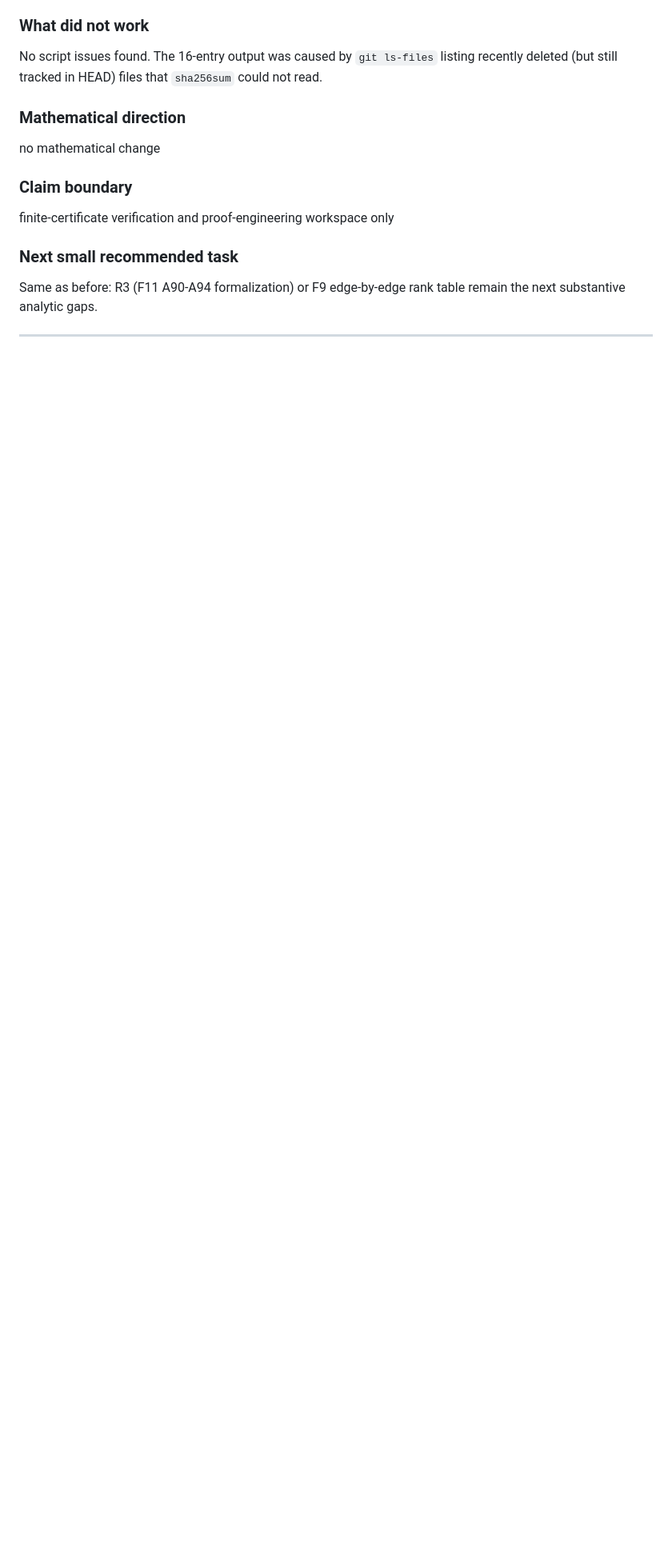
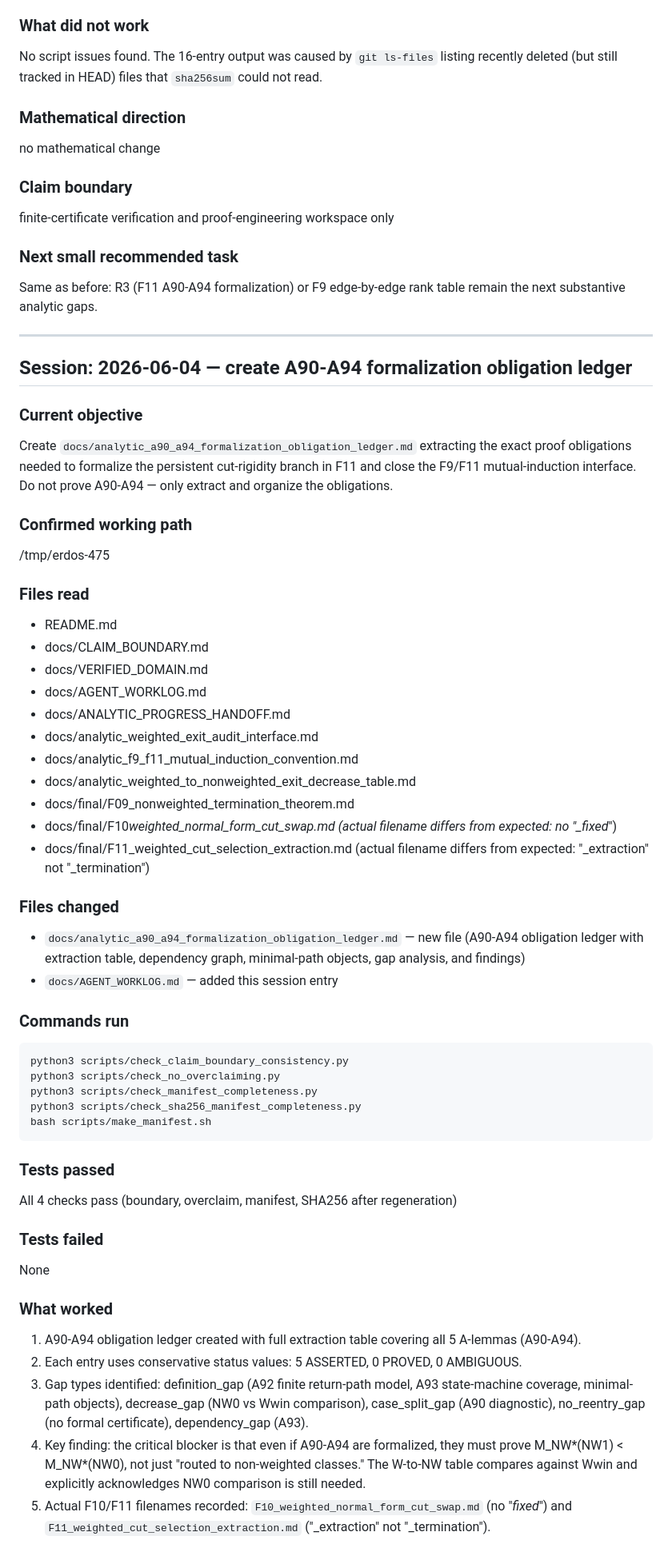
Before and after one commit to Kajin-0/erdos-475, a Markdown page: docs/AGENT_WORKLOG.md, the part around one of its changes. Shown at 80% size. Rendered like a GitHub page; blank space fills up the shorter version.

Commit message:
Create A90-A94 formalization obligation ledger

````diff
--- a/docs/AGENT_WORKLOG.md
+++ b/docs/AGENT_WORKLOG.md
@@ -668,3 +668,58 @@ Same as before: R3 (F11 A90-A94 formalization) or F9 edge-by-edge rank table rem
 
 ---
 
+## Session: 2026-06-04 — create A90-A94 formalization obligation ledger
+
+### Current objective
+
+Create `docs/analytic_a90_a94_formalization_obligation_ledger.md` extracting the exact proof obligations needed to formalize the persistent cut-rigidity branch in F11 and close the F9/F11 mutual-induction interface. Do not prove A90-A94 — only extract and organize the obligations.
+
+### Confirmed working path
+
+/tmp/erdos-475
+
+### Files read
+
+- README.md
+- docs/CLAIM_BOUNDARY.md
+- docs/VERIFIED_DOMAIN.md
+- docs/AGENT_WORKLOG.md
+- docs/ANALYTIC_PROGRESS_HANDOFF.md
+- docs/analytic_weighted_exit_audit_interface.md
+- docs/analytic_f9_f11_mutual_induction_convention.md
+- docs/analytic_weighted_to_nonweighted_exit_decrease_table.md
+- docs/final/F09_nonweighted_termination_theorem.md
+- docs/final/F10*weighted_normal_form_cut_swap.md (actual filename differs from expected: no "\_fixed*")
+- docs/final/F11_weighted_cut_selection_extraction.md (actual filename differs from expected: "\_extraction" not "\_termination")
+
+### Files changed
+
+- `docs/analytic_a90_a94_formalization_obligation_ledger.md` — new file (A90-A94 obligation ledger with extraction table, dependency graph, minimal-path objects, gap analysis, and findings)
+- `docs/AGENT_WORKLOG.md` — added this session entry
+
+### Commands run
+
+```bash
+python3 scripts/check_claim_boundary_consistency.py
+python3 scripts/check_no_overclaiming.py
+python3 scripts/check_manifest_completeness.py
+python3 scripts/check_sha256_manifest_completeness.py
+bash scripts/make_manifest.sh
+```
+
+### Tests passed
+
+All 4 checks pass (boundary, overclaim, manifest, SHA256 after regeneration)
+
+### Tests failed
+
+None
+
+### What worked
+
+1. A90-A94 obligation ledger created with full extraction table covering all 5 A-lemmas (A90-A94).
+2. Each entry uses conservative status values: 5 ASSERTED, 0 PROVED, 0 AMBIGUOUS.
+3. Gap types identified: definition_gap (A92 finite return-path model, A93 state-machine coverage, minimal-path objects), decrease_gap (NW0 vs Wwin comparison), case_split_gap (A90 diagnostic), no_reentry_gap (no formal certificate), dependency_gap (A93).
+4. Key finding: the critical blocker is that even if A90-A94 are formalized, they must prove M_NW*(NW1) < M_NW*(NW0), not just "routed to non-weighted classes." The W-to-NW table compares against Wwin and explicitly acknowledges NW0 comparison is still needed.
+5. Actual F10/F11 filenames recorded: `F10_weighted_normal_form_cut_swap.md` (no "_fixed_") and `F11_weighted_cut_selection_extraction.md` ("\_extraction" not "\_termination").
+
````
Also changed, not shown: other parts of docs/AGENT_WORKLOG.md (+24 -0 lines), docs/ANALYTIC_PROGRESS_HANDOFF.md (+6 -0 lines), docs/analytic_a90_a94_formalization_obligation_ledger.md (added, +129 -0 lines).
